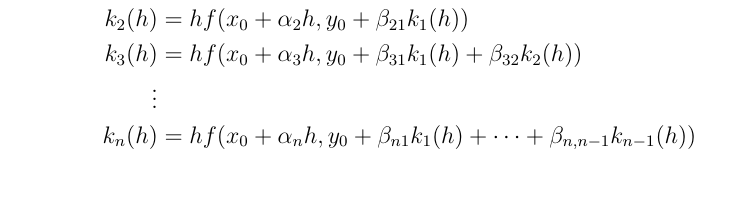
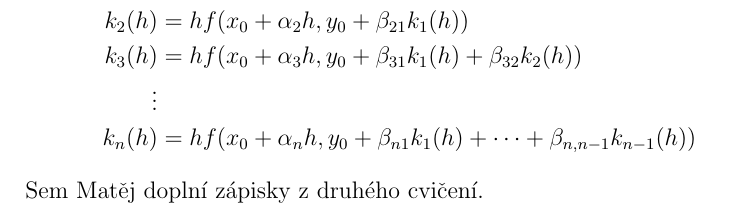
Before and after one commit to snilard/cviceni-NUM-2011, a LaTeX CV (cvičení NUM - kindle.tex, which reads cviceni_NUM.tex): part of page 4 of 4 before the commit and part of page 5 of 5 after it, cut so that both start at the same text. Compiled offline with pdfLaTeX.

Commit message:
Označení práce pro Matěje.

```diff
--- a/cviceni_NUM.tex
+++ b/cviceni_NUM.tex
@@ -10,7 +10,7 @@
 \usepackage[utf8]{inputenc}
 \usepackage[czech]{babel}
 
-\usepackage{ifthen}
+%\usepackage{ifthen}
 
 %\newboolean{kindle}
 
@@ -188,4 +188,6 @@
 		k_{n-1} (h))
 	\end{align*}
 
+	Sem Matěj doplní zápisky z druhého cvičení.
+
 \end{document}
```
Also changed, not shown: cvičení NUM - A4.pdf, cvičení NUM - kindle.pdf.
